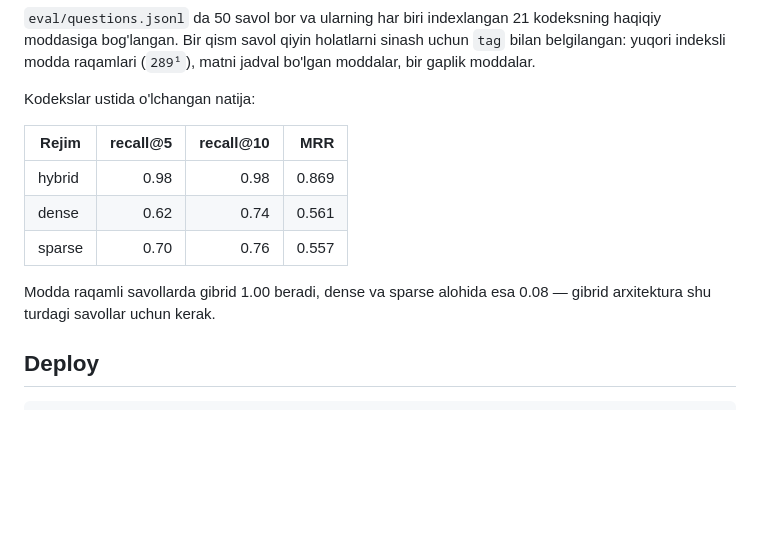
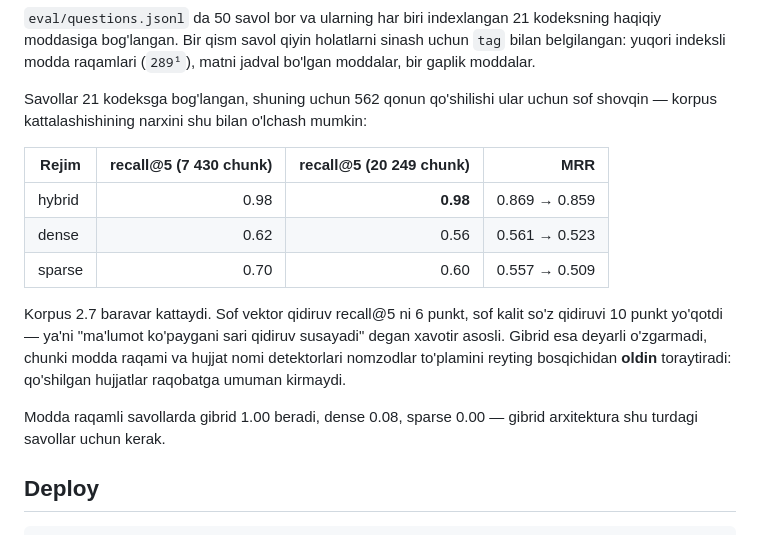
Before and after one commit to toxirerkinov70-commits/huquq-ai, a Markdown page: README.md, the part around the change. GitHub-like rendering; blank space fills up the shorter version.

Commit message:
data: index the 562 laws of group 3
The collection holds 20249 points, matching chunks.jsonl exactly, with no
failures. 5289 chunks were embedded and 7530 came from the cache after an
interrupted run, so nothing was recomputed.

Chunking these laws showed the preamble fix matters more than the sample
of three suggested: 252 of 562 laws, 45 percent, carry their whole text
before the first article heading and would otherwise have been indexed as
nothing.

The eval questions all point at the codes, so the laws are pure noise for
them and measure what a larger corpus costs. Hybrid recall@5 held at 0.98
while dense fell 0.62 to 0.56 and sparse 0.70 to 0.60.

```diff
--- a/README.md
+++ b/README.md
@@ -183,15 +183,23 @@ kodeks nomi) bo'yicha alohida hisoblaydi.
 sinash uchun `tag` bilan belgilangan: yuqori indeksli modda raqamlari
 (`289¹`), matni jadval bo'lgan moddalar, bir gaplik moddalar.
 
-Kodekslar ustida o'lchangan natija:
+Savollar 21 kodeksga bog'langan, shuning uchun 562 qonun qo'shilishi ular uchun
+sof shovqin — korpus kattalashishining narxini shu bilan o'lchash mumkin:
 
-| Rejim | recall@5 | recall@10 | MRR |
+| Rejim | recall@5 (7 430 chunk) | recall@5 (20 249 chunk) | MRR |
 |---|---:|---:|---:|
-| hybrid | 0.98 | 0.98 | 0.869 |
-| dense | 0.62 | 0.74 | 0.561 |
-| sparse | 0.70 | 0.76 | 0.557 |
+| hybrid | 0.98 | **0.98** | 0.869 → 0.859 |
+| dense | 0.62 | 0.56 | 0.561 → 0.523 |
+| sparse | 0.70 | 0.60 | 0.557 → 0.509 |
 
-Modda raqamli savollarda gibrid 1.00 beradi, dense va sparse alohida esa 0.08 —
+Korpus 2.7 baravar kattaydi. Sof vektor qidiruv recall@5 ni 6 punkt, sof
+kalit so'z qidiruvi 10 punkt yo'qotdi — ya'ni "ma'lumot ko'paygani sari
+qidiruv susayadi" degan xavotir asosli. Gibrid esa deyarli o'zgarmadi,
+chunki modda raqami va hujjat nomi detektorlari nomzodlar to'plamini
+reyting bosqichidan **oldin** toraytiradi: qo'shilgan hujjatlar raqobatga
+umuman kirmaydi.
+
+Modda raqamli savollarda gibrid 1.00 beradi, dense 0.08, sparse 0.00 —
 gibrid arxitektura shu turdagi savollar uchun kerak.
 
 ## Deploy
```
